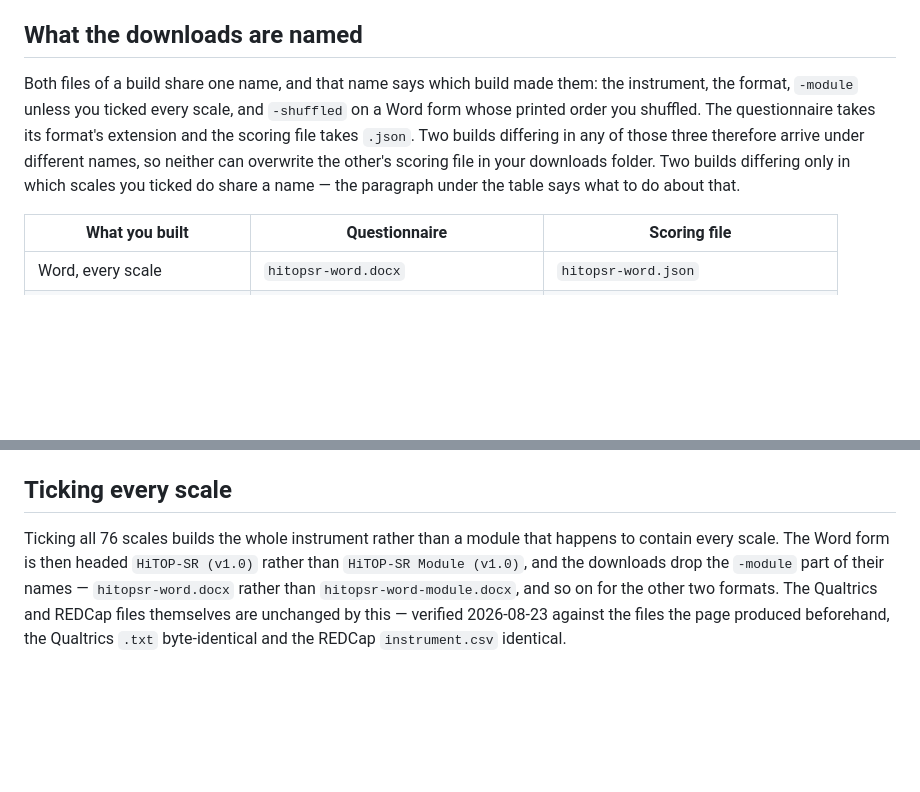
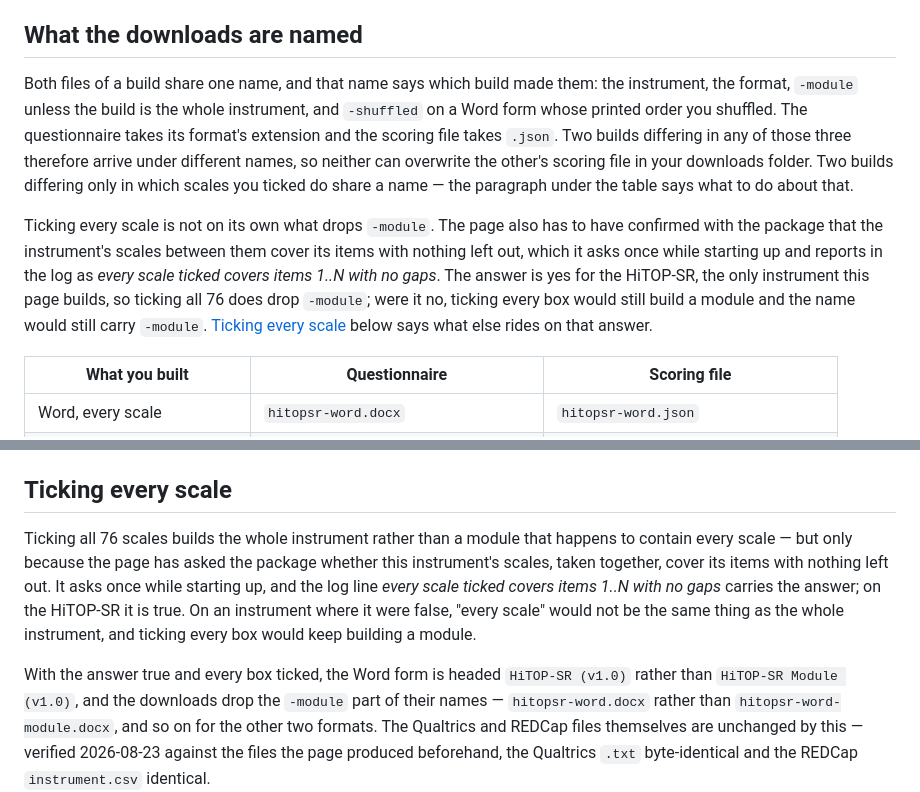
Before and after one commit to jmgirard/hitop-builder, a Markdown page: README.md, 2 parts joined by grey strips. Drawn GitHub-style; blank space fills up the shorter version.

Commit message:
Say what else has to be true before a name drops -module
Both README passages treated ticking every scale as sufficient. Dropping
the module also needs the page's start-up answer to whether the
instrument's scales cover its items with nothing left out, which is what
wholeInstrument() gates on.

```diff
--- a/README.md
+++ b/README.md
@@ -164,13 +164,22 @@ notice above its download button.
 ## What the downloads are named
 
 Both files of a build share one name, and that name says which build made them:
-the instrument, the format, `-module` unless you ticked every scale, and
-`-shuffled` on a Word form whose printed order you shuffled. The questionnaire
-takes its format's extension and the scoring file takes `.json`. Two builds
-differing in any of those three therefore arrive under different names, so
-neither can overwrite the other's scoring file in your downloads folder. Two
-builds differing only in which scales you ticked do share a name — the paragraph
-under the table says what to do about that.
+the instrument, the format, `-module` unless the build is the whole instrument,
+and `-shuffled` on a Word form whose printed order you shuffled. The
+questionnaire takes its format's extension and the scoring file takes `.json`.
+Two builds differing in any of those three therefore arrive under different
+names, so neither can overwrite the other's scoring file in your downloads
+folder. Two builds differing only in which scales you ticked do share a name —
+the paragraph under the table says what to do about that.
+
+Ticking every scale is not on its own what drops `-module`. The page also has to
+have confirmed with the package that the instrument's scales between them cover
+its items with nothing left out, which it asks once while starting up and
+reports in the log as *every scale ticked covers items 1..N with no gaps*. The
+answer is yes for the HiTOP-SR, the only instrument this page builds, so ticking
+all 76 does drop `-module`; were it no, ticking every box would still build a
+module and the name would still carry `-module`. [Ticking every
+scale](#ticking-every-scale) below says what else rides on that answer.
 
 | What you built | Questionnaire | Scoring file |
 |---|---|---|
@@ -263,7 +272,14 @@ files the deployed page built.
 ## Ticking every scale
 
 Ticking all 76 scales builds the whole instrument rather than a module that
-happens to contain every scale. The Word form is then headed
+happens to contain every scale — but only because the page has asked the package
+whether this instrument's scales, taken together, cover its items with nothing
+left out. It asks once while starting up, and the log line *every scale ticked
+covers items 1..N with no gaps* carries the answer; on the HiTOP-SR it is true.
+On an instrument where it were false, "every scale" would not be the same thing
+as the whole instrument, and ticking every box would keep building a module.
+
+With the answer true and every box ticked, the Word form is headed
 `HiTOP-SR (v1.0)` rather than `HiTOP-SR Module (v1.0)`, and the downloads drop
 the `-module` part of their names — `hitopsr-word.docx` rather than
 `hitopsr-word-module.docx`, and so on for the other two formats. The Qualtrics
```
